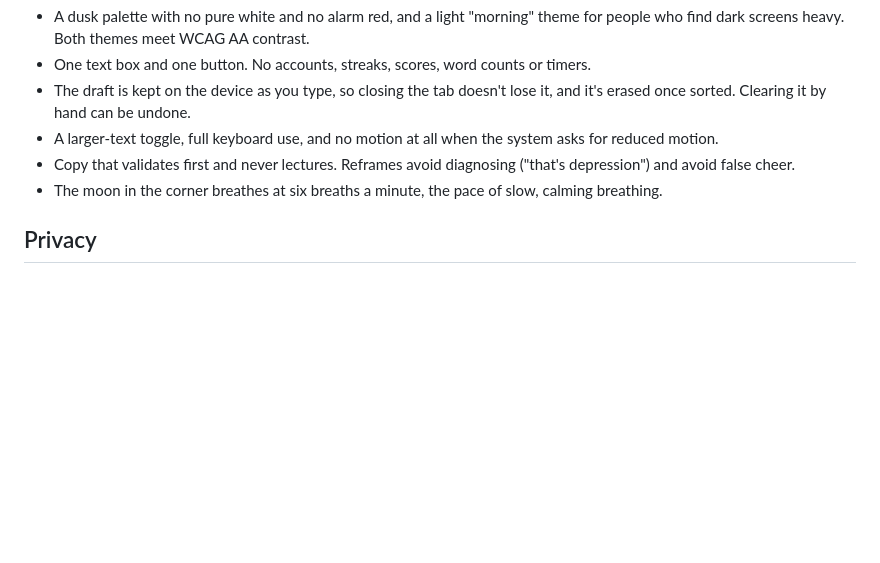
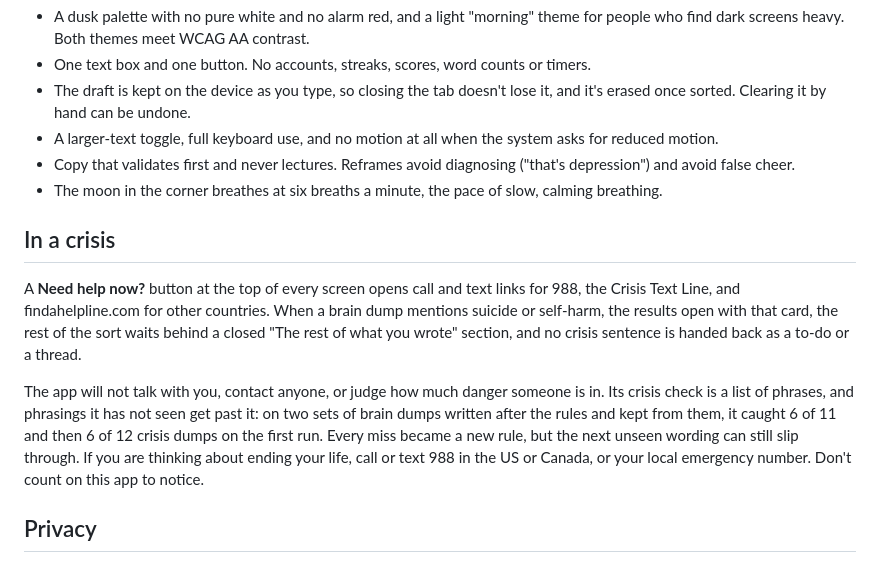
Before and after one commit to garyzhang1006/TherapistGPT, a Markdown page: README.md, the part around the change. GitHub-like rendering; blank space fills up the shorter version.

Commit message:
Say in the README what the app does and won't do in a crisis, with the unseen-set catch rates

```diff
--- a/README.md
+++ b/README.md
@@ -36,6 +36,12 @@ Both halves share one output contract, defined in [`compute/therapistgpt/schema.
 - Copy that validates first and never lectures. Reframes avoid diagnosing ("that's depression") and avoid false cheer.
 - The moon in the corner breathes at six breaths a minute, the pace of slow, calming breathing.
 
+## In a crisis
+
+A **Need help now?** button at the top of every screen opens call and text links for 988, the Crisis Text Line, and findahelpline.com for other countries. When a brain dump mentions suicide or self-harm, the results open with that card, the rest of the sort waits behind a closed "The rest of what you wrote" section, and no crisis sentence is handed back as a to-do or a thread.
+
+The app will not talk with you, contact anyone, or judge how much danger someone is in. Its crisis check is a list of phrases, and phrasings it has not seen get past it: on two sets of brain dumps written after the rules and kept from them, it caught 6 of 11 and then 6 of 12 crisis dumps on the first run. Every miss became a new rule, but the next unseen wording can still slip through. If you are thinking about ending your life, call or text 988 in the US or Canada, or your local emergency number. Don't count on this app to notice.
+
 ## Privacy
 
 With the built-in organizer, nothing you type leaves the browser. The fonts and icons come from this site, and the page sends no requests anywhere once it has loaded. Your draft sits in the browser's local storage while you write and is deleted the moment you sort it. Ticked to-dos live in session storage, which the browser clears when the tab closes, and the theme and text-size choices stay in local storage. There are no accounts, analytics or cookies. If you add a model address in **Settings**, your text goes to that server and nowhere else.
```
